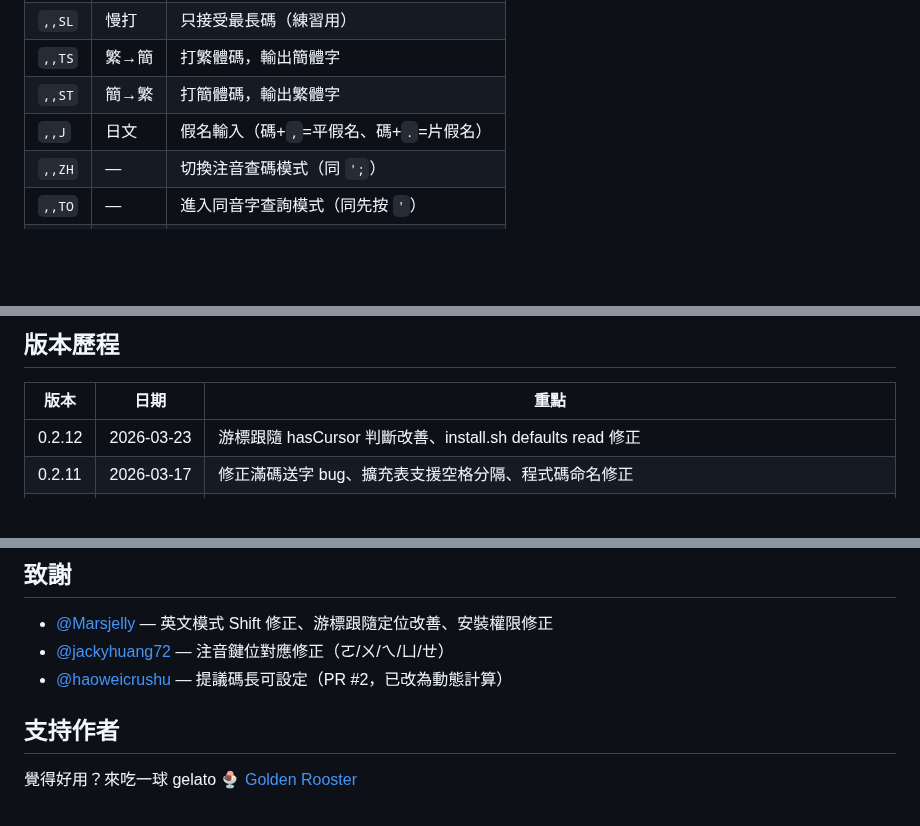
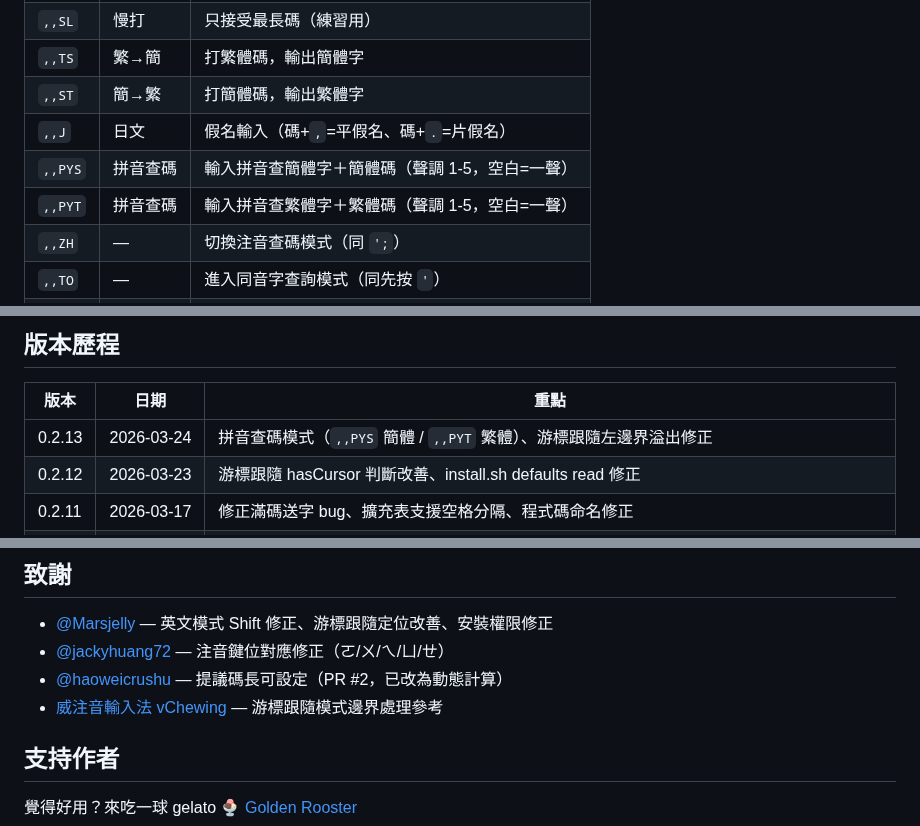
Before and after one commit to FakeRocket543/yabomish, a Markdown page: README.md, 3 parts joined by grey strips. Rendered like a GitHub page; blank space fills up the shorter version.

Commit message:
v0.2.13: 拼音查碼模式 (,,PYS/,,PYT)、游標跟隨左邊界修正

```diff
--- a/README.md
+++ b/README.md
@@ -34,6 +34,8 @@ macOS 嘸蝦米輸入法的開源實作，純 Swift、零依賴。
 | `,,TS` | 繁→簡 | 打繁體碼，輸出簡體字 |
 | `,,ST` | 簡→繁 | 打簡體碼，輸出繁體字 |
 | `,,J` | 日文 | 假名輸入（碼+`,`=平假名、碼+`.`=片假名） |
+| `,,PYS` | 拼音查碼 | 輸入拼音查簡體字＋簡體碼（聲調 1-5，空白=一聲） |
+| `,,PYT` | 拼音查碼 | 輸入拼音查繁體字＋繁體碼（聲調 1-5，空白=一聲） |
 | `,,ZH` | — | 切換注音查碼模式（同 `';`） |
 | `,,TO` | — | 進入同音字查詢模式（同先按 `'`） |
 | `,,RS` | — | 重置字頻統計（候選字順序跑掉時使用） |
@@ -298,6 +300,7 @@ YabomishIM/
 
 | 版本 | 日期 | 重點 |
 |------|------|------|
+| 0.2.13 | 2026-03-24 | 拼音查碼模式（`,,PYS` 簡體 / `,,PYT` 繁體）、游標跟隨左邊界溢出修正 |
 | 0.2.12 | 2026-03-23 | 游標跟隨 hasCursor 判斷改善、install.sh defaults read 修正 |
 | 0.2.11 | 2026-03-17 | 修正滿碼送字 bug、擴充表支援空格分隔、程式碼命名修正 |
 | 0.2.10 | 2026-03-17 | 擴充表系統（`tables/*.txt`）、emoji 1906 碼、動態碼長、候選字點擊送字、`,,RL` 重載 |
@@ -331,6 +334,7 @@ YabomishIM/
 - [@Marsjelly](https://github.com/Marsjelly) — 英文模式 Shift 修正、游標跟隨定位改善、安裝權限修正
 - [@jackyhuang72](https://github.com/jackyhuang72) — 注音鍵位對應修正（ㄛ/ㄨ/ㄟ/ㄩ/ㄝ）
 - [@haoweicrushu](https://github.com/haoweicrushu) — 提議碼長可設定（PR #2，已改為動態計算）
+- [威注音輸入法 vChewing](https://github.com/vChewing/vChewing-macOS) — 游標跟隨模式邊界處理參考
 
 ## 支持作者
 
```
Also changed, not shown: CHANGELOG.md (+11 -0 lines).
